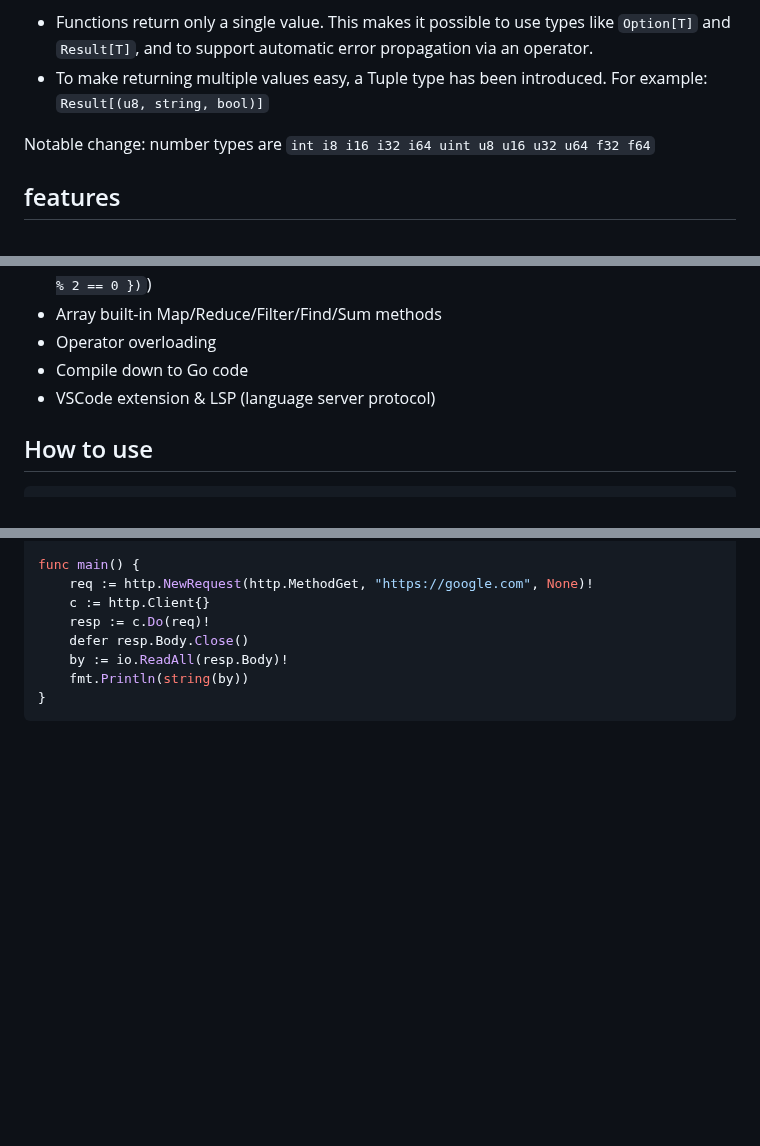
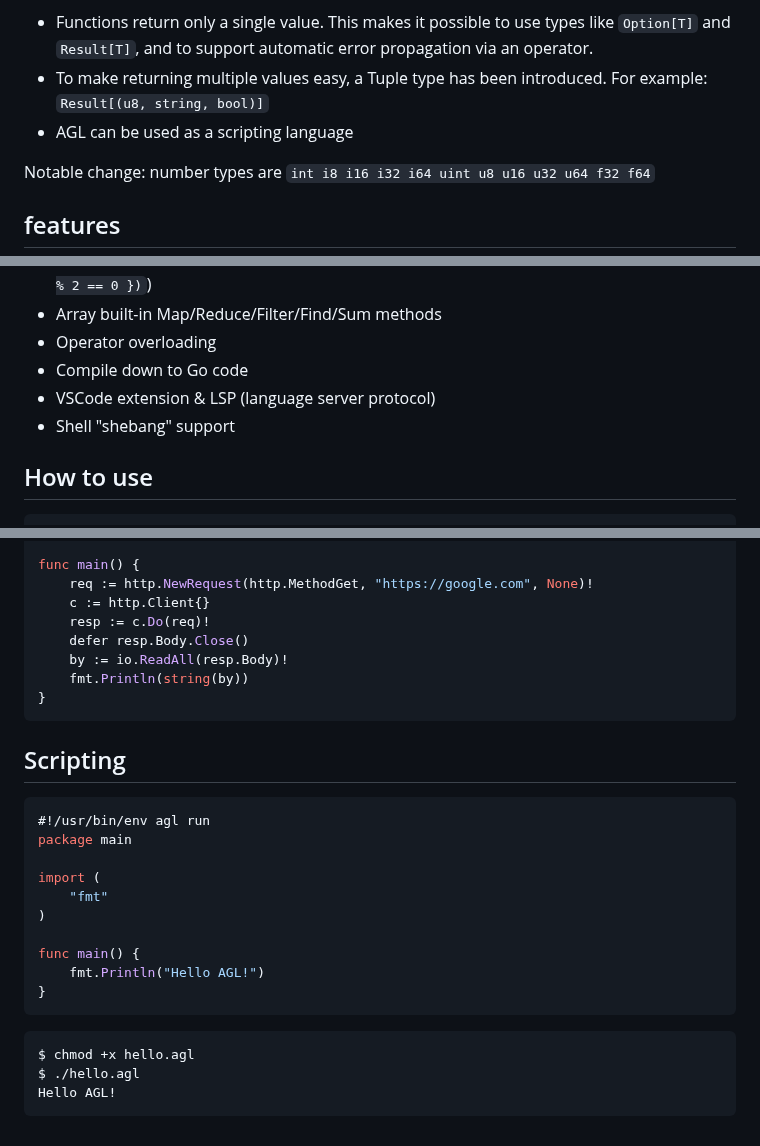
Before and after one commit to alaingilbert/agl, a Markdown page: README.md, 3 parts joined by grey strips. Drawn GitHub-style; blank space fills up the shorter version.

Commit message:
Update README.md for shebang support (#3)
Signed-off-by: Glenn Lewis <6598971+gmlewis@users.noreply.github.com>

````diff
--- a/README.md
+++ b/README.md
@@ -11,6 +11,7 @@ It uses Go's syntax, in fact its lexer/parser is a fork of the original Go imple
 The main differences are:
 - Functions return only a single value. This makes it possible to use types like `Option[T]` and `Result[T]`, and to support automatic error propagation via an operator.
 - To make returning multiple values easy, a Tuple type has been introduced. For example: `Result[(u8, string, bool)]`
+- AGL can be used as a scripting language
 
 Notable change: number types are `int i8 i16 i32 i64 uint u8 u16 u32 u64 f32 f64`
 
@@ -24,6 +25,7 @@ Notable change: number types are `int i8 i16 i32 i64 uint u8 u16 u32 u64 f32 f64
 - Operator overloading
 - Compile down to Go code
 - VSCode extension & LSP (language server protocol)
+- Shell "shebang" support
 
 ## How to use
 
@@ -328,3 +330,24 @@ func main() {
     fmt.Println(string(by))
 }
 ```
+
+## Scripting
+
+```go
+#!/usr/bin/env agl run
+package main
+
+import (
+    "fmt"
+)
+
+func main() {
+    fmt.Println("Hello AGL!")
+}
+```
+
+```bash
+$ chmod +x hello.agl
+$ ./hello.agl
+Hello AGL!
+```
````
